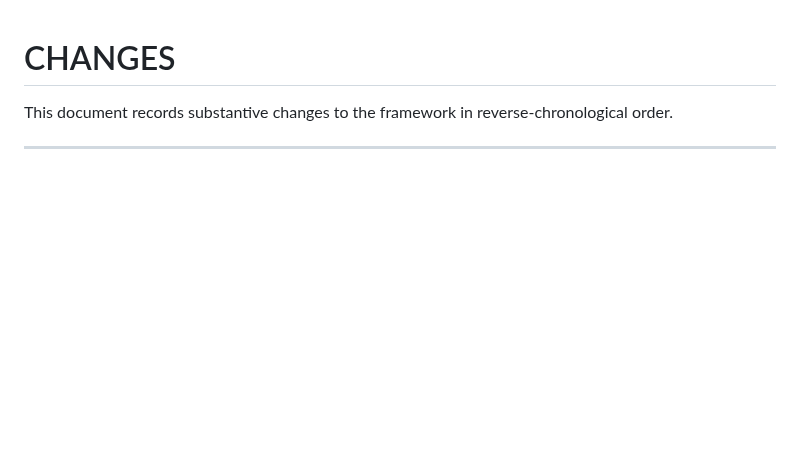
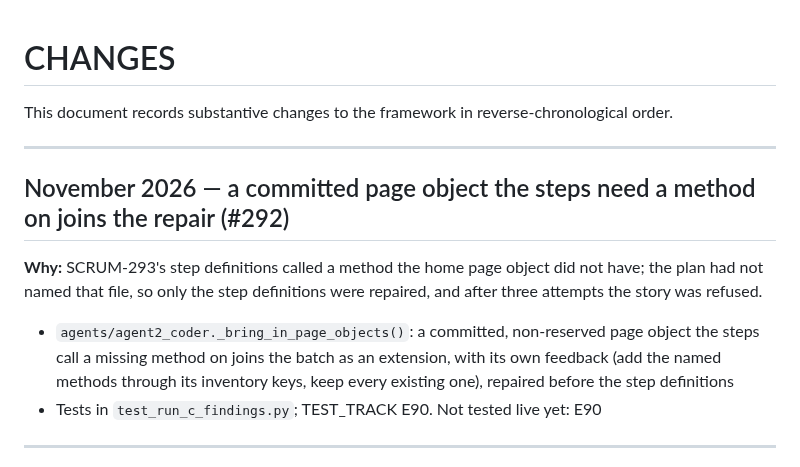
Before and after one commit to rajiniottesting-coder/multi-agent-test-automation, a Markdown page: CHANGES.md, the part around the change. GitHub-like rendering; blank space fills up the shorter version.

```diff
--- a/CHANGES.md
+++ b/CHANGES.md
@@ -1,6 +1,15 @@
 # CHANGES
 
 This document records substantive changes to the framework in reverse-chronological order.
+
+---
+
+## November 2026 — a committed page object the steps need a method on joins the repair (#292)
+
+**Why:** SCRUM-293's step definitions called a method the home page object did not have; the plan had not named that file, so only the step definitions were repaired, and after three attempts the story was refused.
+
+- `agents/agent2_coder._bring_in_page_objects()`: a committed, non-reserved page object the steps call a missing method on joins the batch as an extension, with its own feedback (add the named methods through its inventory keys, keep every existing one), repaired before the step definitions
+- Tests in `test_run_c_findings.py`; TEST_TRACK E90. Not tested live yet: E90
 
 ---
 
```
Also changed, not shown: docs/TEST_TRACK.md (+2 -0 lines), docs/VALIDATION_AND_KNOWN_GAPS.md (+1 -0 lines).
